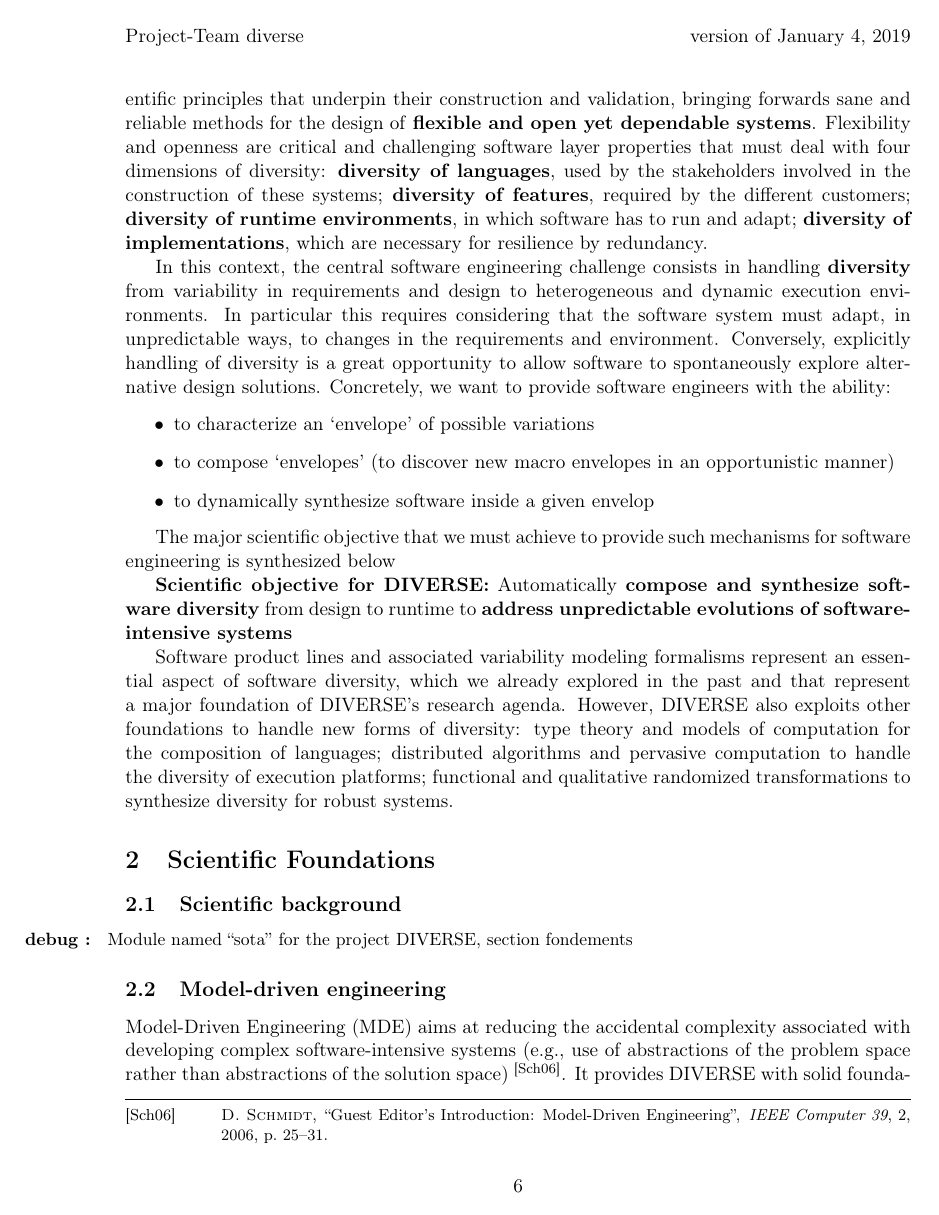
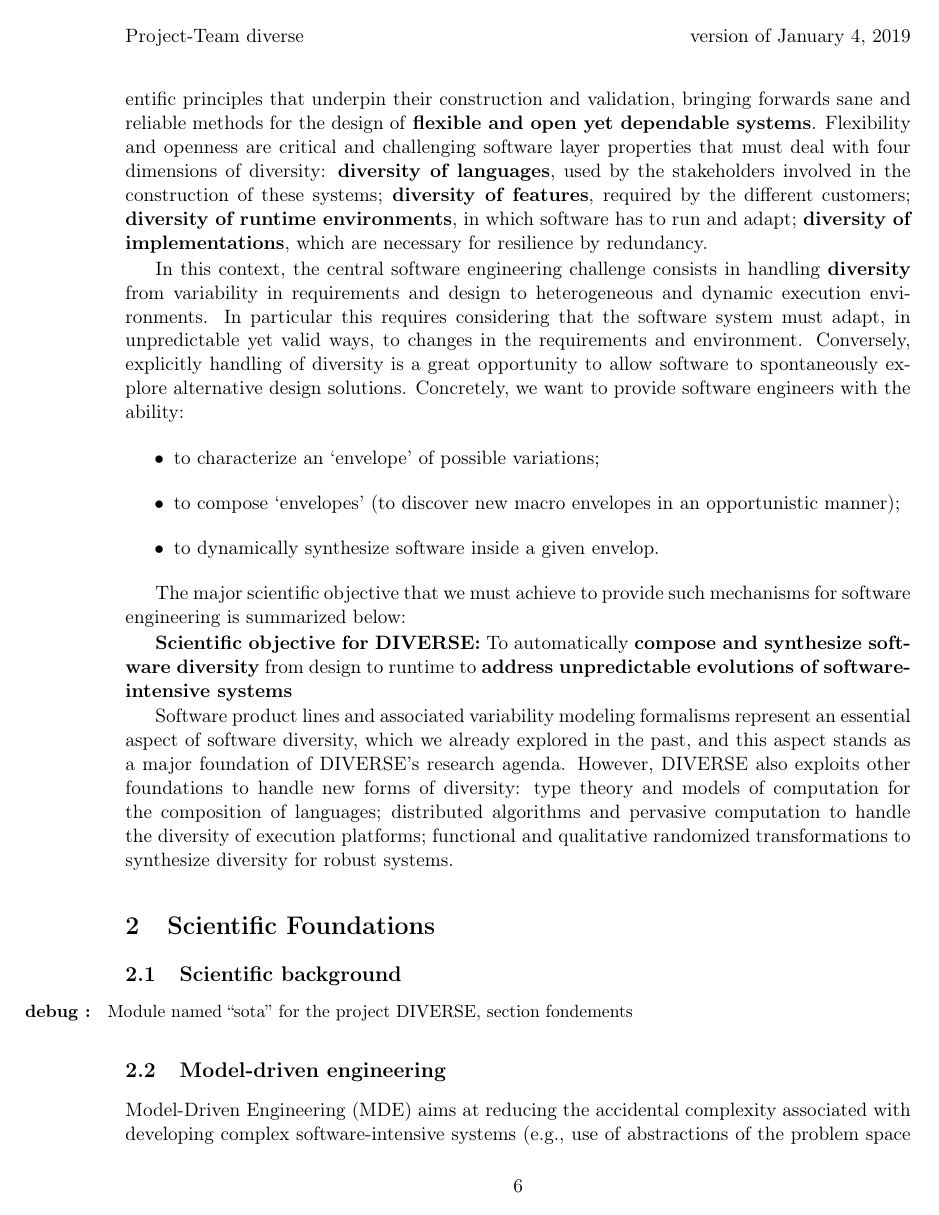
Before and after one commit to barais/RA2018, a LaTeX document (diverse2018.tex): page 6 of 58. Compiled offline with pdfLaTeX.

Commit message:
Typos/style

```diff
--- a/diverse2018.tex
+++ b/diverse2018.tex
@@ -309,21 +309,21 @@
   Flexibility and openness are critical and challenging software layer properties that must deal with four dimensions of diversity: \textbf{diversity of languages}, used by the stakeholders involved in the construction of these systems;  \textbf{diversity of features}, required by the different customers; \textbf{diversity of runtime environments}, in which software has to run and adapt; \textbf{diversity of implementations}, which are necessary for resilience by redundancy.
 
   In this context, the central software engineering challenge consists in handling \textbf{diversity} from variability in requirements and design to heterogeneous and dynamic execution environments.
-  In particular this requires considering that the software system must adapt, in unpredictable ways, to changes in the requirements and environment.
+  In particular this requires considering that the software system must adapt, in unpredictable yet valid ways, to changes in the requirements and environment.
   Conversely, explicitly handling of diversity is a great opportunity to allow software to spontaneously explore alternative design solutions.
   Concretely, we want to provide software engineers with the ability:
   \begin{itemize}
-      \item to characterize an `envelope' of possible variations
-      \item to compose `envelopes' (to discover new macro envelopes in an opportunistic manner)
-      \item to dynamically synthesize software inside a given  envelop
+      \item to characterize an `envelope' of possible variations;
+      \item to compose `envelopes' (to discover new macro envelopes in an opportunistic manner);
+      \item to dynamically synthesize software inside a given  envelop.
   \end{itemize}
 
-  The major scientific objective that we must achieve to provide such mechanisms for software engineering is synthesized below
-
-
-    \textbf{Scientific objective for \team{}:} Automatically \textbf{compose and synthesize software diversity} from design to runtime to \textbf{address unpredictable evolutions of software-intensive systems}
-
-  Software product lines and associated variability modeling formalisms represent an essential aspect of software diversity, which we already explored in the past and that represent a major foundation of \team{}'s research agenda.
+  The major scientific objective that we must achieve to provide such mechanisms for software engineering is summarized below:
+
+
+    \textbf{Scientific objective for \team{}:} To automatically \textbf{compose and synthesize software diversity} from design to runtime to \textbf{address unpredictable evolutions of software-intensive systems}
+
+  Software product lines and associated variability modeling formalisms represent an essential aspect of software diversity, which we already explored in the past, and this aspect stands as a major foundation of \team{}'s research agenda.
   However, \team{}  also exploits other foundations to handle new forms of diversity: type theory and models of computation for the composition of languages; distributed algorithms and pervasive computation to handle the diversity of execution platforms;  functional and qualitative randomized transformations to synthesize diversity for robust systems.
 
 
@@ -351,7 +351,7 @@
 
 \subsection{Model-driven engineering}
 
-Model-Driven Engineering (MDE) aims at reducing the accidental complexity associated with developing complex software-intensive systems (e.g., use of abstractions of the problem space rather than abstractions of the solution space)  \footcite{Schmidt06}. It provides \team{} with solid foundations to specify, analyze and reason about the different forms of diversity that occur through the development lifecycle. A primary source of accidental complexity is the wide gap between the concepts used by domain experts and the low-level abstractions provided by general-purpose programming languages~\footcite{France07}. MDE approaches address this problem through  modeling techniques that support separation of concerns and automated generation of major system artifacts from models (\emph{e.g.,} test cases, implementations, deployment and configuration scripts). In MDE, a model describes an aspect of a system and is typically created or derived for specific development purposes~\footcite{BAN04}. Separation of concerns is supported through the use of different modeling languages, each providing constructs based on abstractions that are specific to an aspect of a system. MDE technologies also provide support for manipulating models, for example, support for querying, slicing, transforming, merging, and analyzing (including executing) models. Modeling languages are thus at the core of MDE, which participates to the development of a sound \emph{Software Language Engineering}~\footnote{See \url{http://planet-sl.org}}, including an unified typing theory that integrate models as first class entities~\footcite{Steel07a}.
+Model-Driven Engineering (MDE) aims at reducing the accidental complexity associated with developing complex software-intensive systems (e.g., use of abstractions of the problem space rather than abstractions of the solution space)  \footcite{Schmidt06}. It provides \team{} with solid foundations to specify, analyze and reason about the different forms of diversity that occur through the development lifecycle. A primary source of accidental complexity is the wide gap between the concepts used by domain experts and the low-level abstractions provided by general-purpose programming languages~\footcite{France07}. MDE approaches address this problem through  modeling techniques that support separation of concerns and automated generation of major system artifacts from models (\emph{e.g.,} test cases, implementations, deployment and configuration scripts). In MDE, a model describes an aspect of a system and is typically created or derived for specific development purposes~\footcite{BAN04}. Separation of concerns is supported through the use of different modeling languages, each providing constructs based on abstractions that are specific to an aspect of a system. MDE technologies also provide support for manipulating models, for example, support for querying, slicing, transforming, merging, and analyzing (including executing) models. Modeling languages are thus at the core of MDE, which participates to the development of a sound \emph{Software Language Engineering}~\footnote{See \url{http://planet-sl.org}}, including a unified typing theory that integrate models as first class entities~\footcite{Steel07a}.
 
 Incorporating domain-specific concepts and high-quality development experience into MDE technologies can significantly improve developer productivity and system quality. Since the late nineties, this realization has led to work on MDE language workbenches that support the development of domain-specific modeling languages (DSMLs) and associated tools (\emph{e.g.,} model editors and code generators). A DSML provides a bridge between the field in which domain experts work and the implementation (programming) field. Domains in which DSMLs have been developed and used include, among others, automotive, avionics, and the emerging cyber-physical systems. A study performed by Hutchinson et al.   \footcite{Hutchinson11} provides some indications that DSMLs can pave the way for wider industrial adoption of MDE.
 
```
Also changed, not shown: diverse2018.tex (2 more changed lines).
